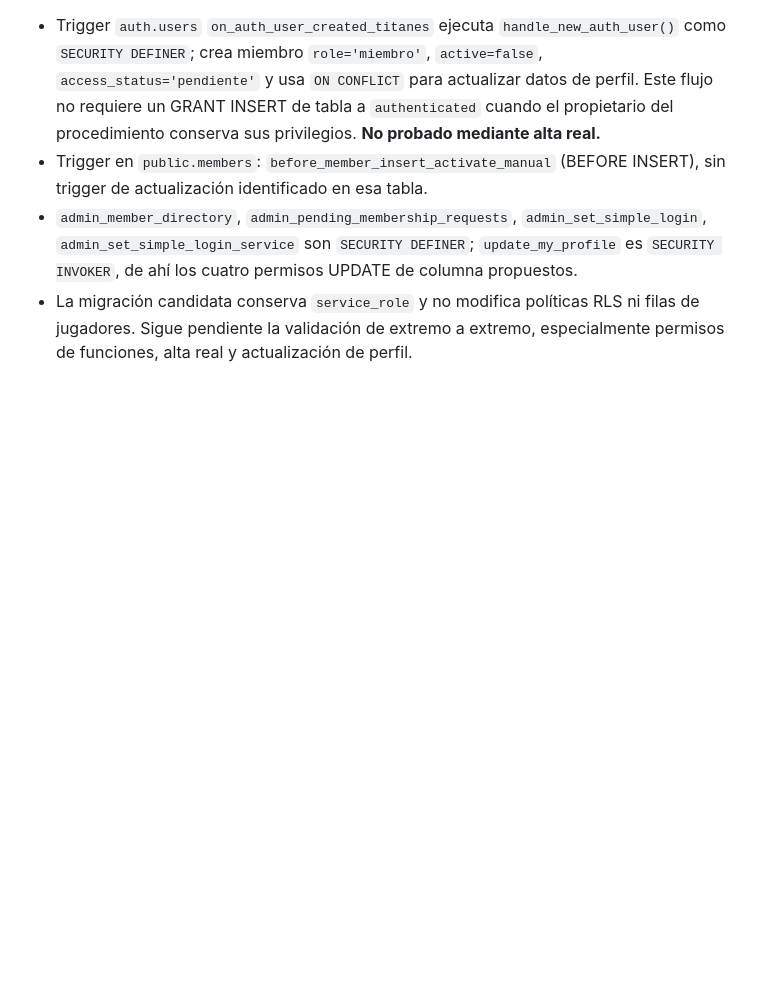
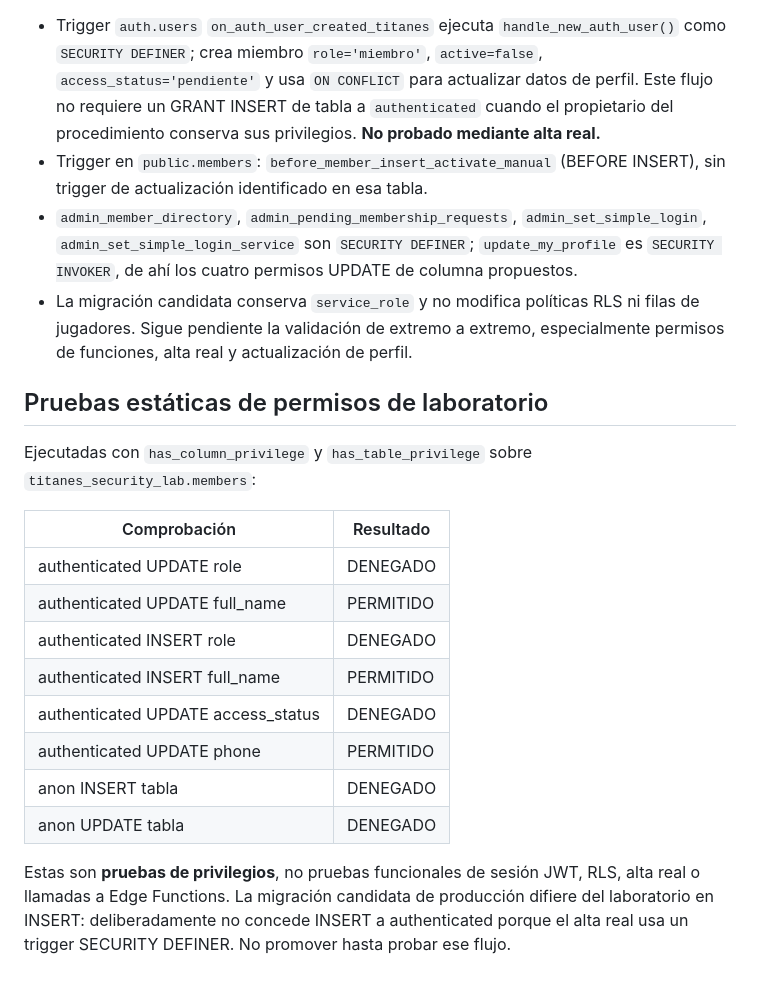
Before and after one commit to Miguelvg1/Domino-arena, a Markdown page: security/member-permissions-audit.md, the part around the change. GitHub-like rendering; blank space fills up the shorter version.

Commit message:
test(security): record verified lab column and table privileges

```diff
--- a/security/member-permissions-audit.md
+++ b/security/member-permissions-audit.md
@@ -57,3 +57,20 @@ La consulta `information_schema.role_table_grants` confirmó que **anon y authen
 - Trigger en `public.members`: `before_member_insert_activate_manual` (BEFORE INSERT), sin trigger de actualización identificado en esa tabla.
 - `admin_member_directory`, `admin_pending_membership_requests`, `admin_set_simple_login`, `admin_set_simple_login_service` son `SECURITY DEFINER`; `update_my_profile` es `SECURITY INVOKER`, de ahí los cuatro permisos UPDATE de columna propuestos.
 - La migración candidata conserva `service_role` y no modifica políticas RLS ni filas de jugadores. Sigue pendiente la validación de extremo a extremo, especialmente permisos de funciones, alta real y actualización de perfil.
+
+## Pruebas estáticas de permisos de laboratorio
+
+Ejecutadas con `has_column_privilege` y `has_table_privilege` sobre `titanes_security_lab.members`:
+
+| Comprobación | Resultado |
+|---|---|
+| authenticated UPDATE role | DENEGADO |
+| authenticated UPDATE full_name | PERMITIDO |
+| authenticated INSERT role | DENEGADO |
+| authenticated INSERT full_name | PERMITIDO |
+| authenticated UPDATE access_status | DENEGADO |
+| authenticated UPDATE phone | PERMITIDO |
+| anon INSERT tabla | DENEGADO |
+| anon UPDATE tabla | DENEGADO |
+
+Estas son **pruebas de privilegios**, no pruebas funcionales de sesión JWT, RLS, alta real o llamadas a Edge Functions. La migración candidata de producción difiere del laboratorio en INSERT: deliberadamente no concede INSERT a authenticated porque el alta real usa un trigger SECURITY DEFINER. No promover hasta probar ese flujo.
```
